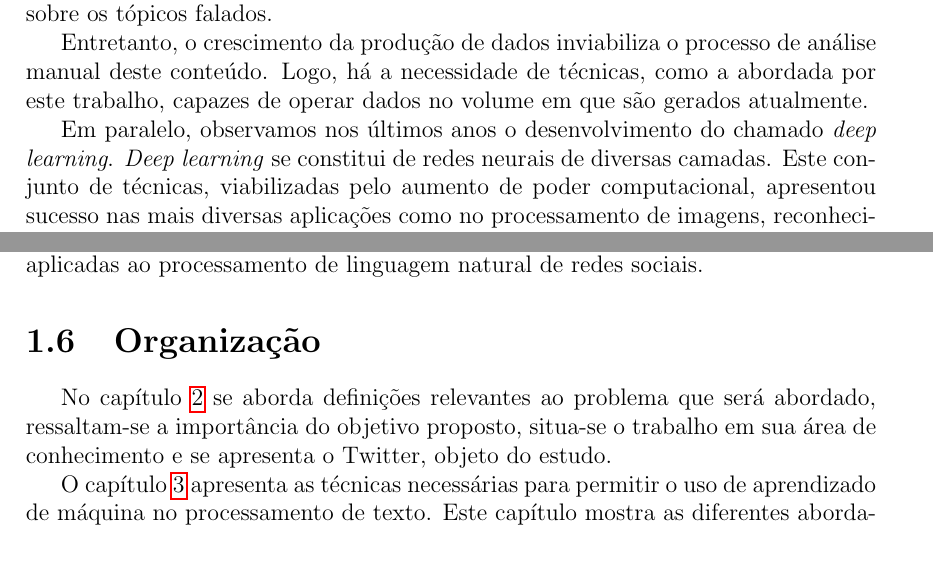
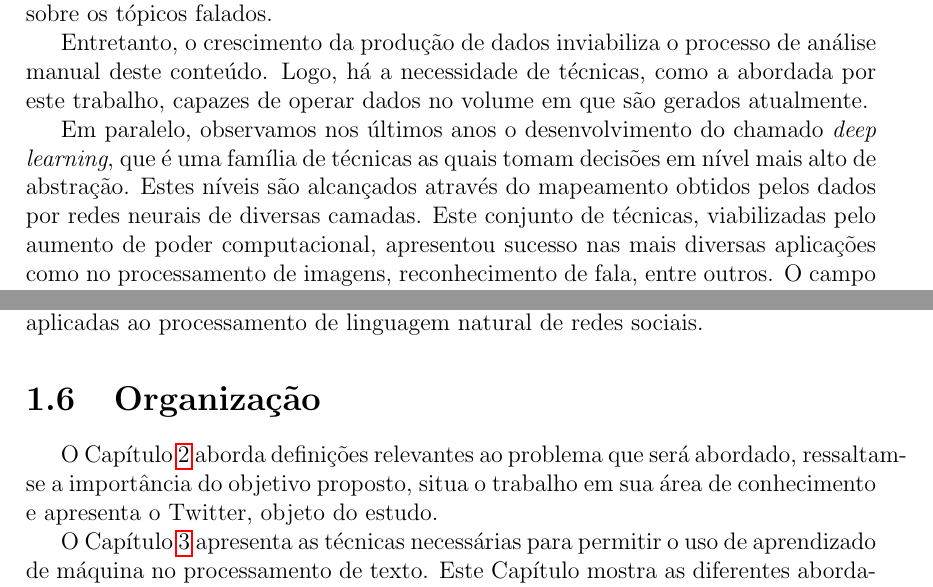
Before and after one commit to brenoarosa/projeto_final, a LaTeX book (Principal.tex, which reads introducao.tex): two parts of pages 16 and 17 of 55 before the commit and two parts of pages 16 and 17 of 56 after it, joined at a grey line, cut so that both start at the same text, the shorter picture padded with empty space. Compiled offline with pdfLaTeX; a LaTeX package or settings file that is missing is left out; a missing bibliography style is replaced by a similar one.

Commit message:
Review few itens in introduction

```diff
--- a/introducao.tex
+++ b/introducao.tex
@@ -50,8 +50,9 @@ Entretanto, o crescimento da produção de dados inviabiliza o processo de anál
 Logo, há a necessidade de técnicas, como a abordada por este trabalho, capazes de operar dados no volume em que são
 gerados atualmente.
 
-Em paralelo, observamos nos últimos anos o desenvolvimento do chamado \textit{deep learning}.
-\textit{Deep learning} se constitui de redes neurais de diversas camadas.
+Em paralelo, observamos nos últimos anos o desenvolvimento do chamado \textit{deep learning}, que é uma família de
+técnicas as quais tomam decisões em nível mais alto de abstração.
+Estes níveis são alcançados através do mapeamento obtidos pelos dados por redes neurais de diversas camadas.
 Este conjunto de técnicas, viabilizadas pelo aumento de poder computacional, apresentou sucesso nas mais diversas
 aplicações como no processamento de imagens, reconhecimento de fala, entre outros.
 O campo do processamento de linguagem natural, por sua vez, foi fortemente impactado por estes algoritmos.
@@ -104,11 +105,11 @@ eficiência de algoritmos de \textit{deep learning} aplicadas ao processamento d
 
 \section{Organização}
 
-No capítulo~\ref{contexto} se aborda definições relevantes ao problema que será abordado, ressaltam-se a importância do
-objetivo proposto, situa-se o trabalho em sua área de conhecimento e se apresenta o Twitter, objeto do estudo.
+O Capítulo~\ref{contexto} aborda definições relevantes ao problema que será abordado, ressaltam-se a importância do
+objetivo proposto, situa o trabalho em sua área de conhecimento e apresenta o Twitter, objeto do estudo.
 
-O capítulo~\ref{nlp} apresenta as técnicas necessárias para permitir o uso de aprendizado de máquina no processamento de
+O Capítulo~\ref{nlp} apresenta as técnicas necessárias para permitir o uso de aprendizado de máquina no processamento de
 texto.
-Este capítulo mostra as diferentes abordagens possíveis para transformações de texto em valores numéricos, ressaltando
+Este Capítulo mostra as diferentes abordagens possíveis para transformações de texto em valores numéricos, ressaltando
 como estas decisões afetam os algoritmos de aprendizado posteriormente aplicados.
 
```
Also changed, not shown: introducao.tex (10 more changed lines).
